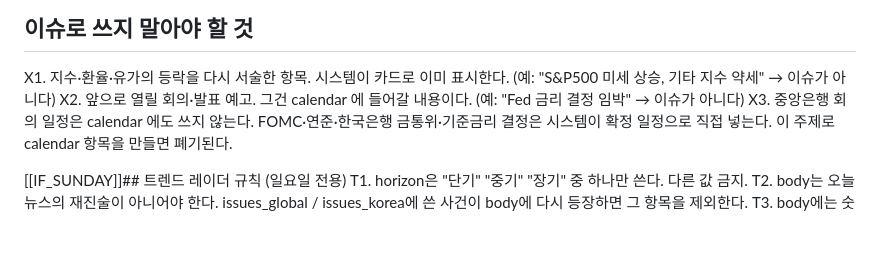
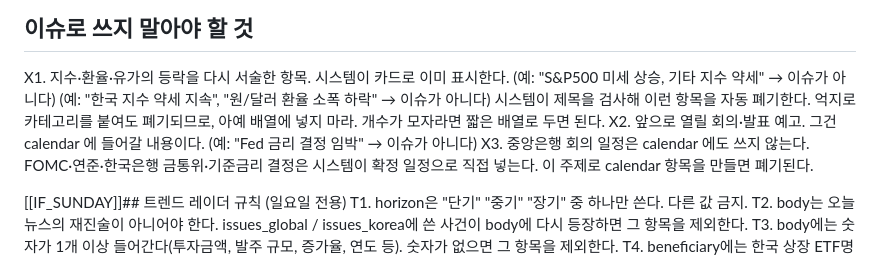
Before and after one commit to lundonhong-hub/my-daily-log, a Markdown page: prompt.md, the part around the change. GitHub-like rendering; blank space fills up the shorter version.

```diff
--- a/prompt.md
+++ b/prompt.md
@@ -72,6 +72,9 @@ C6. category 와 pressure 가 없는 이슈는 시스템이 폐기한다. 반드
 ## 이슈로 쓰지 말아야 할 것
 X1. 지수·환율·유가의 등락을 다시 서술한 항목. 시스템이 카드로 이미 표시한다.
     (예: "S&P500 미세 상승, 기타 지수 약세" → 이슈가 아니다)
+    (예: "한국 지수 약세 지속", "원/달러 환율 소폭 하락" → 이슈가 아니다)
+    시스템이 제목을 검사해 이런 항목을 자동 폐기한다. 억지로 카테고리를 붙여도
+    폐기되므로, 아예 배열에 넣지 마라. 개수가 모자라면 짧은 배열로 두면 된다.
 X2. 앞으로 열릴 회의·발표 예고. 그건 calendar 에 들어갈 내용이다.
     (예: "Fed 금리 결정 임박" → 이슈가 아니다)
 X3. 중앙은행 회의 일정은 calendar 에도 쓰지 않는다.
```
